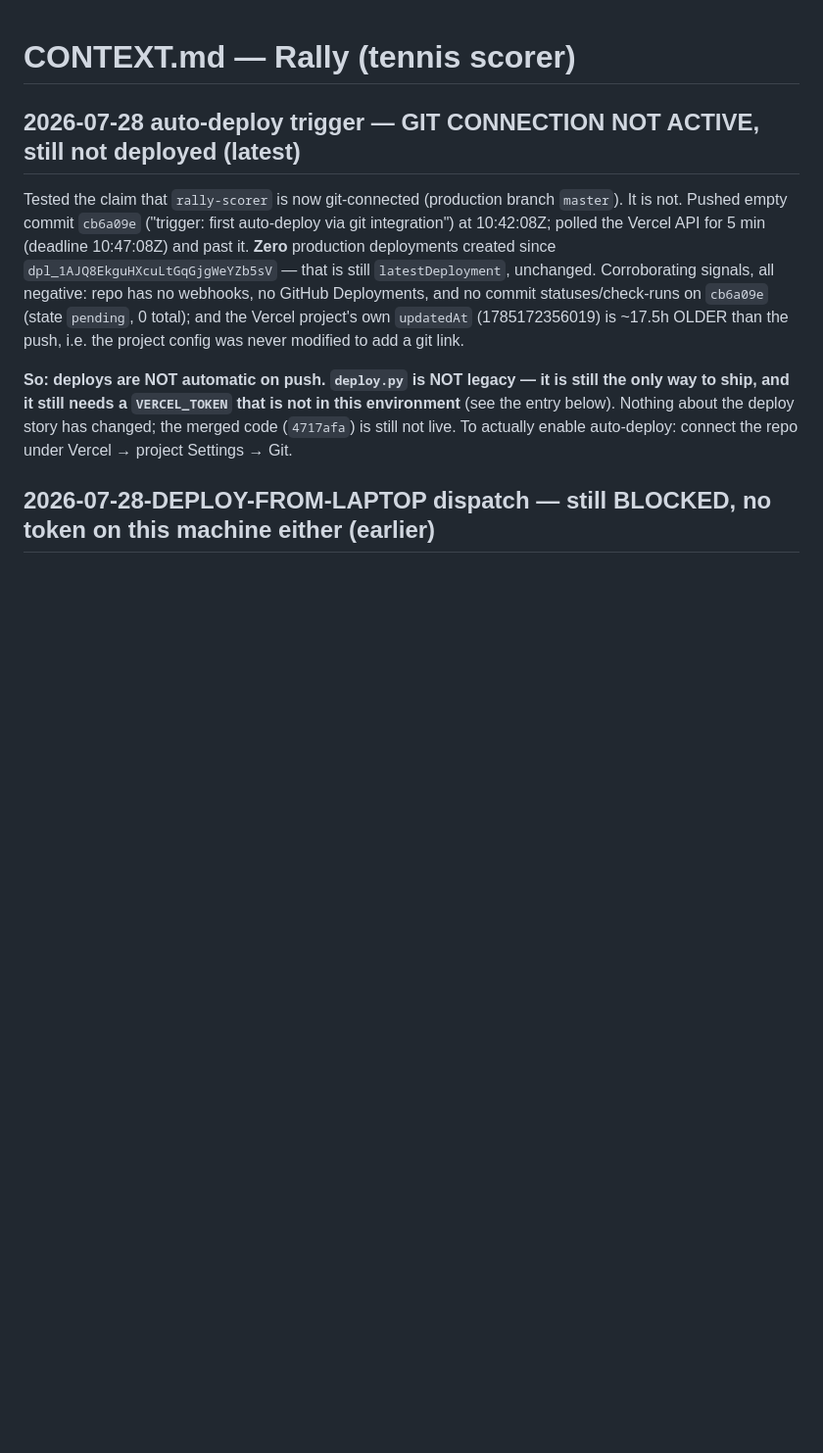
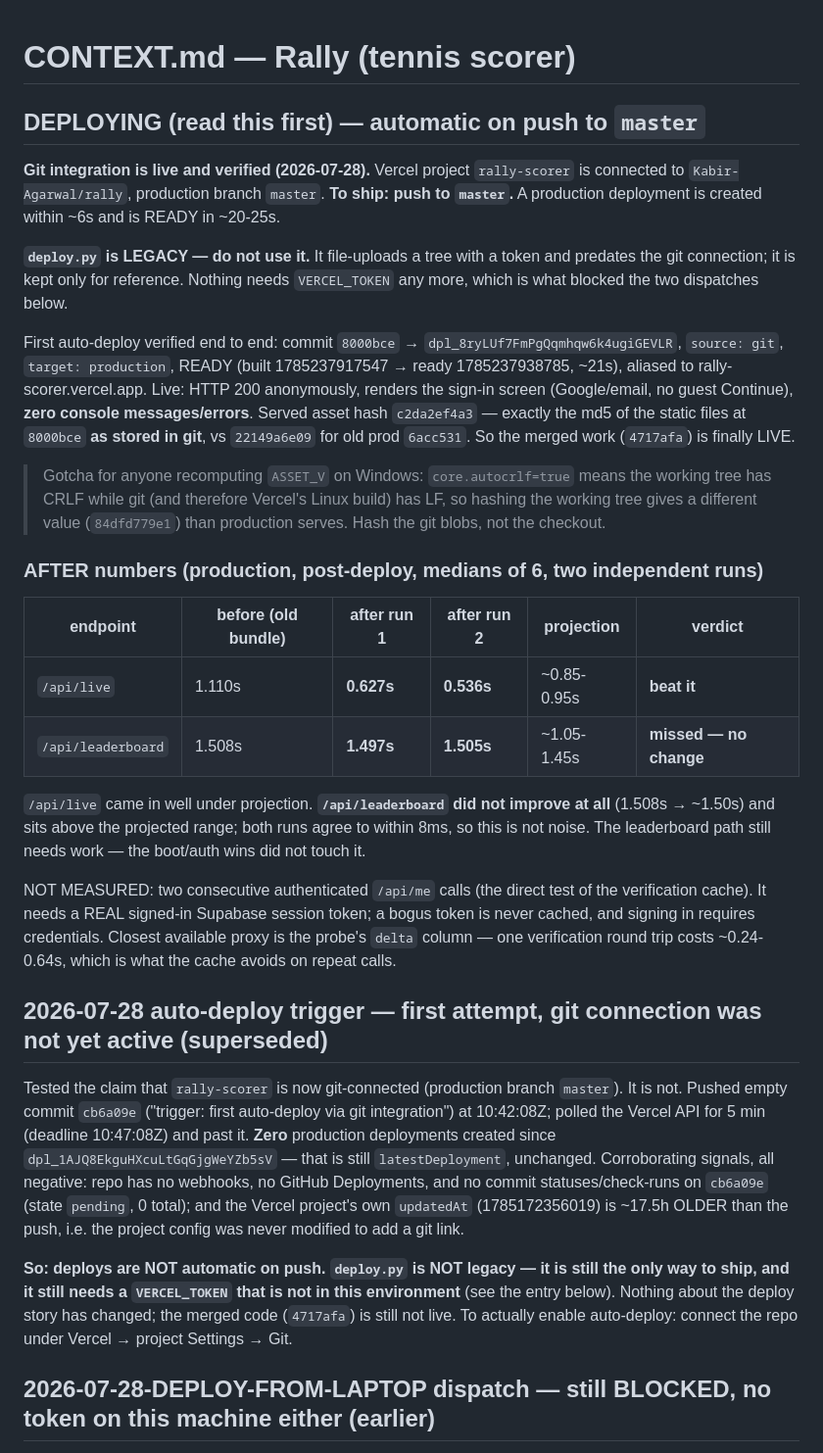
Before and after one commit to Kabir-Agarwal/rally, a Markdown page: CONTEXT.md, the part around the change. Shown at 98% size. Rendered like a GitHub page; blank space fills up the shorter version.

Commit message:
docs: auto-deploy via git integration is LIVE and verified; deploy.py is legacy
First git-triggered production deploy verified end to end: 8000bce ->
dpl_8ryLUf7FmPgQqmhqw6k4ugiGEVLR, READY in ~21s, serving asset hash c2da2ef4a3
(= md5 of static/ at 8000bce as stored in git). Live loads anonymously with
zero console errors. Merged work 4717afa is now live.

AFTER numbers: /api/live 1.110s -> 0.54-0.63s (beats the ~0.85-0.95s
projection). /api/leaderboard did NOT improve (1.508s -> ~1.50s), missing the
~1.05-1.45s projection; two runs agree within 8ms, so it is not noise.

Co-Authored-By: Claude Opus 5 (1M context) <noreply@anthropic.com>
Claude-Session: https://claude.ai/code/session_018sCdW3nw3mmoYEUkSYqvai

```diff
--- a/CONTEXT.md
+++ b/CONTEXT.md
@@ -1,6 +1,42 @@
 # CONTEXT.md — Rally (tennis scorer)
 
-## 2026-07-28 auto-deploy trigger — GIT CONNECTION NOT ACTIVE, still not deployed (latest)
+## DEPLOYING (read this first) — automatic on push to `master`
+**Git integration is live and verified (2026-07-28).** Vercel project `rally-scorer` is connected
+to `Kabir-Agarwal/rally`, production branch `master`. **To ship: push to `master`.** A production
+deployment is created within ~6s and is READY in ~20-25s.
+
+**`deploy.py` is LEGACY — do not use it.** It file-uploads a tree with a token and predates the
+git connection; it is kept only for reference. Nothing needs `VERCEL_TOKEN` any more, which is
+what blocked the two dispatches below.
+
+First auto-deploy verified end to end: commit `8000bce` → `dpl_8ryLUf7FmPgQqmhqw6k4ugiGEVLR`,
+`source: git`, `target: production`, READY (built 1785237917547 → ready 1785237938785, ~21s),
+aliased to rally-scorer.vercel.app. Live: HTTP 200 anonymously, renders the sign-in screen
+(Google/email, no guest Continue), **zero console messages/errors**. Served asset hash
+`c2da2ef4a3` — exactly the md5 of the static files at `8000bce` **as stored in git**, vs
+`22149a6e09` for old prod `6acc531`. So the merged work (`4717afa`) is finally LIVE.
+
+> Gotcha for anyone recomputing `ASSET_V` on Windows: `core.autocrlf=true` means the working tree
+> has CRLF while git (and therefore Vercel's Linux build) has LF, so hashing the working tree
+> gives a different value (`84dfd779e1`) than production serves. Hash the git blobs, not the
+> checkout.
+
+### AFTER numbers (production, post-deploy, medians of 6, two independent runs)
+| endpoint | before (old bundle) | after run 1 | after run 2 | projection | verdict |
+|---|---|---|---|---|---|
+| `/api/live` | 1.110s | **0.627s** | **0.536s** | ~0.85-0.95s | **beat it** |
+| `/api/leaderboard` | 1.508s | **1.497s** | **1.505s** | ~1.05-1.45s | **missed — no change** |
+
+`/api/live` came in well under projection. **`/api/leaderboard` did not improve at all** (1.508s →
+~1.50s) and sits above the projected range; both runs agree to within 8ms, so this is not noise.
+The leaderboard path still needs work — the boot/auth wins did not touch it.
+
+NOT MEASURED: two consecutive authenticated `/api/me` calls (the direct test of the verification
+cache). It needs a REAL signed-in Supabase session token; a bogus token is never cached, and
+signing in requires credentials. Closest available proxy is the probe's `delta` column — one
+verification round trip costs ~0.24-0.64s, which is what the cache avoids on repeat calls.
+
+## 2026-07-28 auto-deploy trigger — first attempt, git connection was not yet active (superseded)
 Tested the claim that `rally-scorer` is now git-connected (production branch `master`). It is
 not. Pushed empty commit `cb6a09e` ("trigger: first auto-deploy via git integration") at
 10:42:08Z; polled the Vercel API for 5 min (deadline 10:47:08Z) and past it. **Zero** production
```
